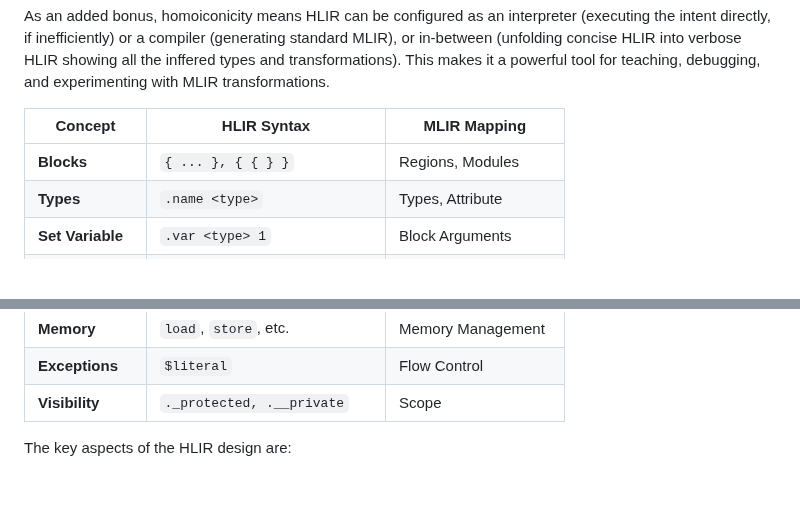
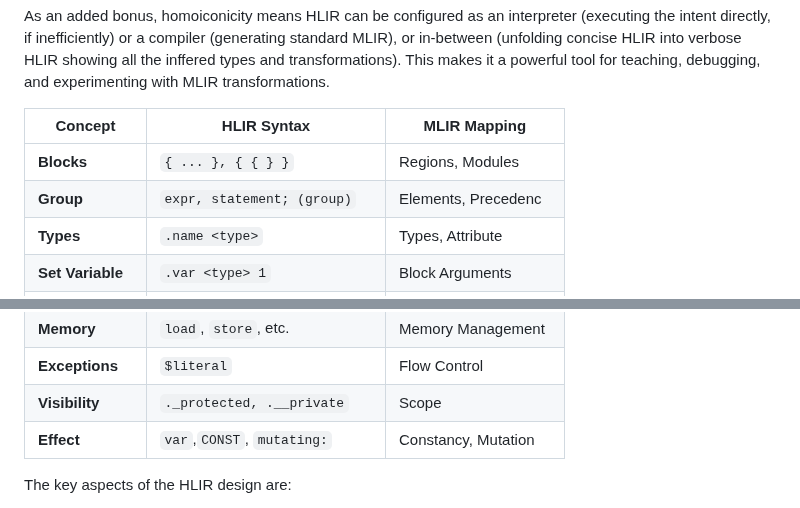
Before and after one commit to TheSwanFactory/hclang, a Markdown page: doc/HLIR/README.md, 2 parts joined by grey strips. GitHub-like rendering; blank space fills up the shorter version.

Commit message:
HLIR folder

```diff
--- a/doc/shannon/HLIR.md
+++ b/doc/HLIR/README.md
@@ -40,6 +40,7 @@ teaching, debugging, and experimenting with MLIR transformations.
 | Concept           | HLIR Syntax                  | MLIR Mapping         |
 | ----------------- | ---------------------------- | -------------------- |
 | **Blocks**        | `{ ... }, { { } }`           | Regions, Modules     |
+| **Group**         | `expr, statement; (group)`   | Elements, Precedenc  |
 | **Types**         | `.name <type>`               | Types, Attribute     |
 | **Set Variable**  | `.var <type> 1`              | Block Arguments      |
 | **Expressions**   | `.var expr (expr expr)`      | SSA Values           |
@@ -60,6 +61,7 @@ teaching, debugging, and experimenting with MLIR transformations.
 | **Memory**        | `load`, `store`, etc.        | Memory Management    |
 | **Exceptions**    | `$literal`                   | Flow Control         |
 | **Visibility**    | `._protected, .__private`    | Scope                |
+| **Effect**        | `var`,`CONST`, `mutating:`   | Constancy, Mutation  |
 
 The key aspects of the HLIR design are:
 
```
